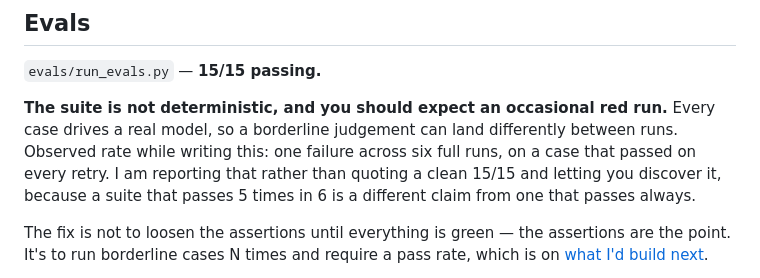
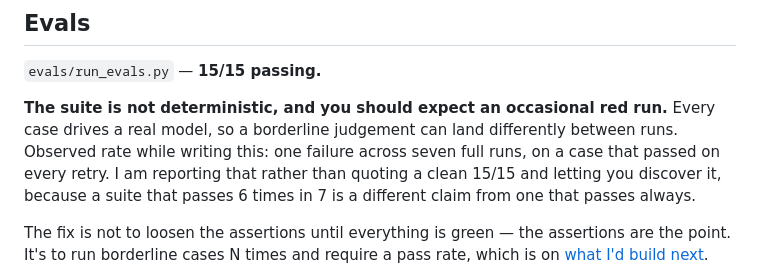
Before and after one commit to Mohitcr7/CalorAI, a Markdown page: README.md, the part around the change. GitHub-like rendering.

Commit message:
docs: update the eval flake rate to the final sample (1 in 7)
Two further clean runs completed after the previous commit. The claim was true
as written -- one failure in six runs -- but seven is the actual sample, and the
section arguing for precise reporting should be precisely reported.

```diff
--- a/README.md
+++ b/README.md
@@ -505,10 +505,10 @@ If the cache economics were flatly negative I'd keep the content and drop the
 
 **The suite is not deterministic, and you should expect an occasional red run.**
 Every case drives a real model, so a borderline judgement can land differently
-between runs. Observed rate while writing this: one failure across six full runs,
-on a case that passed on every retry. I am reporting that rather than quoting a
-clean 15/15 and letting you discover it, because a suite that passes 5 times in 6
-is a different claim from one that passes always.
+between runs. Observed rate while writing this: one failure across seven full
+runs, on a case that passed on every retry. I am reporting that rather than
+quoting a clean 15/15 and letting you discover it, because a suite that passes 6
+times in 7 is a different claim from one that passes always.
 
 The fix is not to loosen the assertions until everything is green — the
 assertions are the point. It's to run borderline cases N times and require a
```
